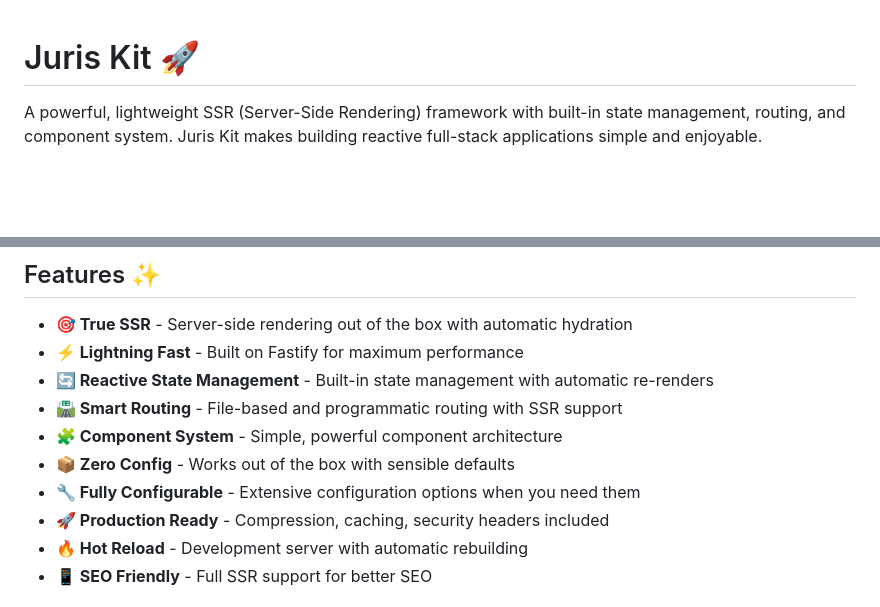
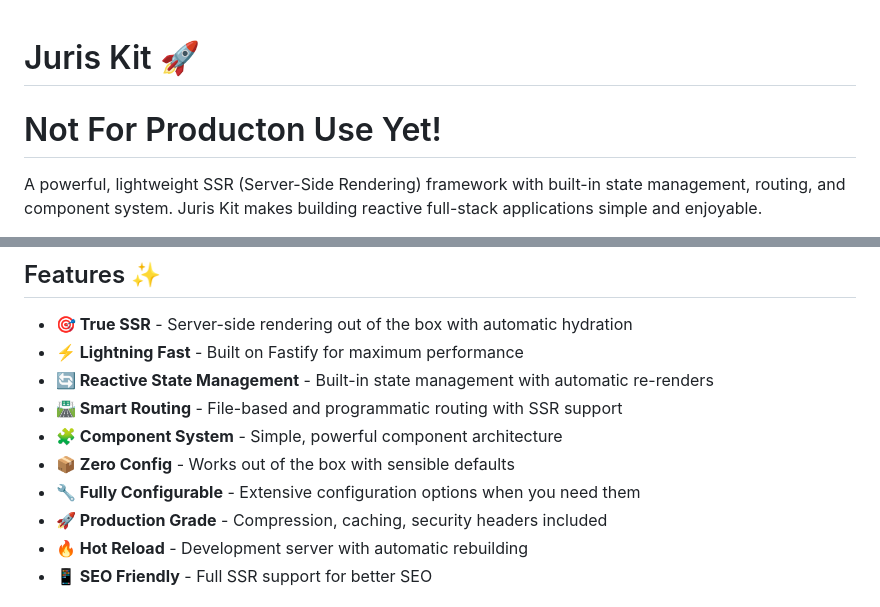
Before and after one commit to jurisauthor/juris-kit, a Markdown page: README.md, 2 parts joined by grey strips. Drawn GitHub-style; blank space fills up the shorter version.

```diff
--- a/README.md
+++ b/README.md
@@ -1,5 +1,5 @@
 # Juris Kit 🚀
-
+# Not For Producton Use Yet!
 A powerful, lightweight SSR (Server-Side Rendering) framework with built-in state management, routing, and component system. Juris Kit makes building reactive full-stack applications simple and enjoyable.
 
 [![npm version](https://img.shields.io/npm/v/@jurisjs/juris-kit.svg)](https://www.npmjs.com/package/@jurisjs/juris-kit)
@@ -15,7 +15,7 @@ A powerful, lightweight SSR (Server-Side Rendering) framework with built-in stat
 - **🧩 Component System** - Simple, powerful component architecture
 - **📦 Zero Config** - Works out of the box with sensible defaults
 - **🔧 Fully Configurable** - Extensive configuration options when you need them
-- **🚀 Production Ready** - Compression, caching, security headers included
+- **🚀 Production Grade** - Compression, caching, security headers included
 - **🔥 Hot Reload** - Development server with automatic rebuilding
 - **📱 SEO Friendly** - Full SSR support for better SEO
 
```
